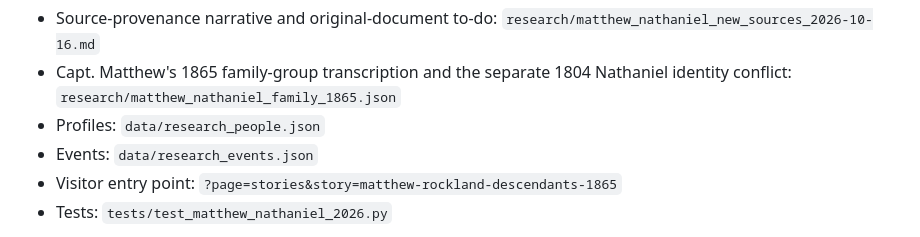
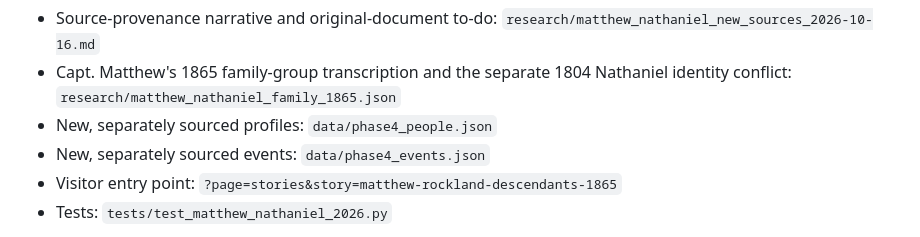
Before and after one commit to csully1234/Beverage-Family, a Markdown page: README.md, the part around the change. GitHub-like rendering.

Commit message:
Point genealogy research documentation to immutable additive phase4 datasets

```diff
--- a/README.md
+++ b/README.md
@@ -115,8 +115,8 @@ identities and event status are distinguished carefully.
 - Capt. Matthew's 1865 family-group transcription and the separate
   1804 Nathaniel identity conflict:
   `research/matthew_nathaniel_family_1865.json`
-- Profiles: `data/research_people.json`
-- Events: `data/research_events.json`
+- New, separately sourced profiles: `data/phase4_people.json`
+- New, separately sourced events: `data/phase4_events.json`
 - Visitor entry point: `?page=stories&story=matthew-rockland-descendants-1865`
 - Tests: `tests/test_matthew_nathaniel_2026.py`
 
```
